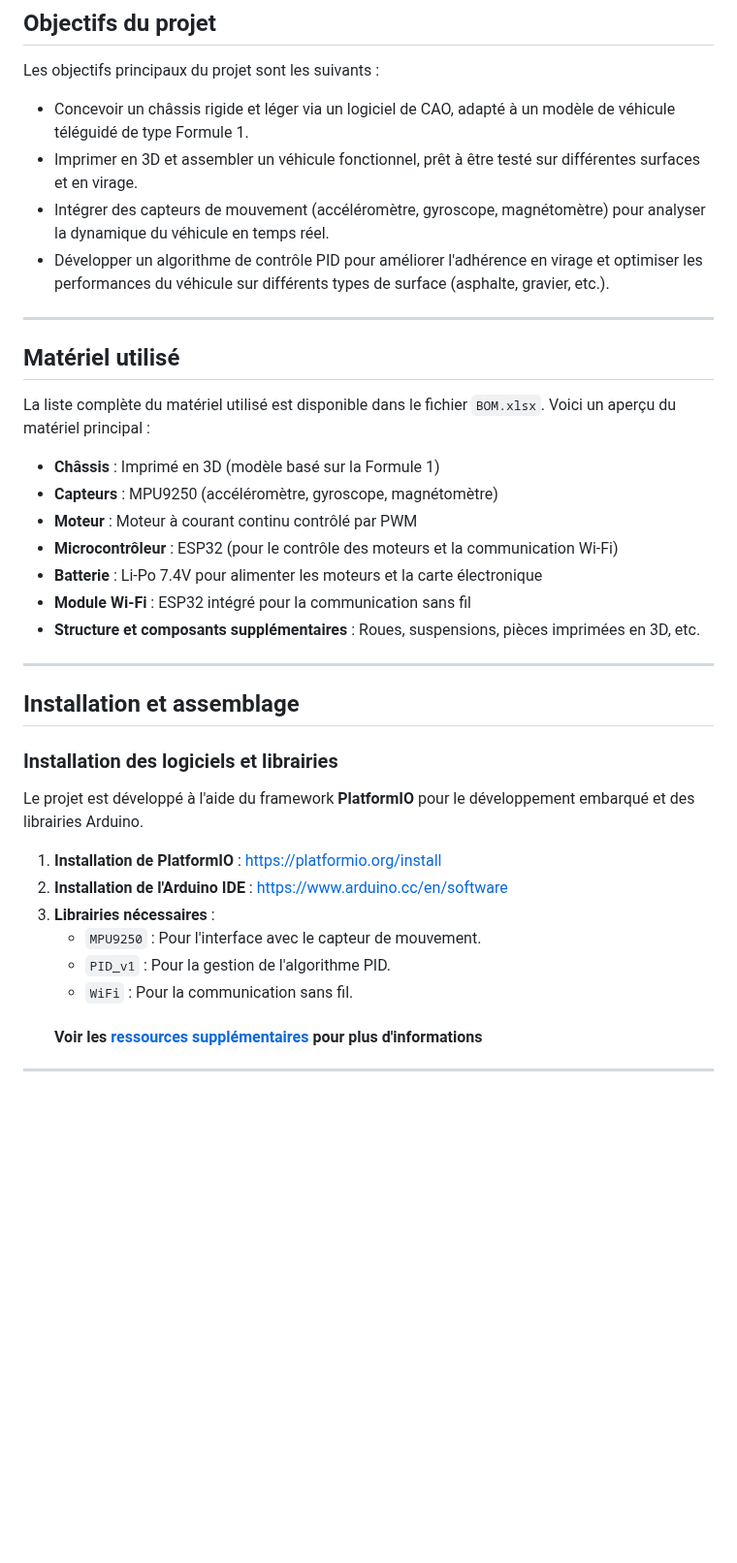
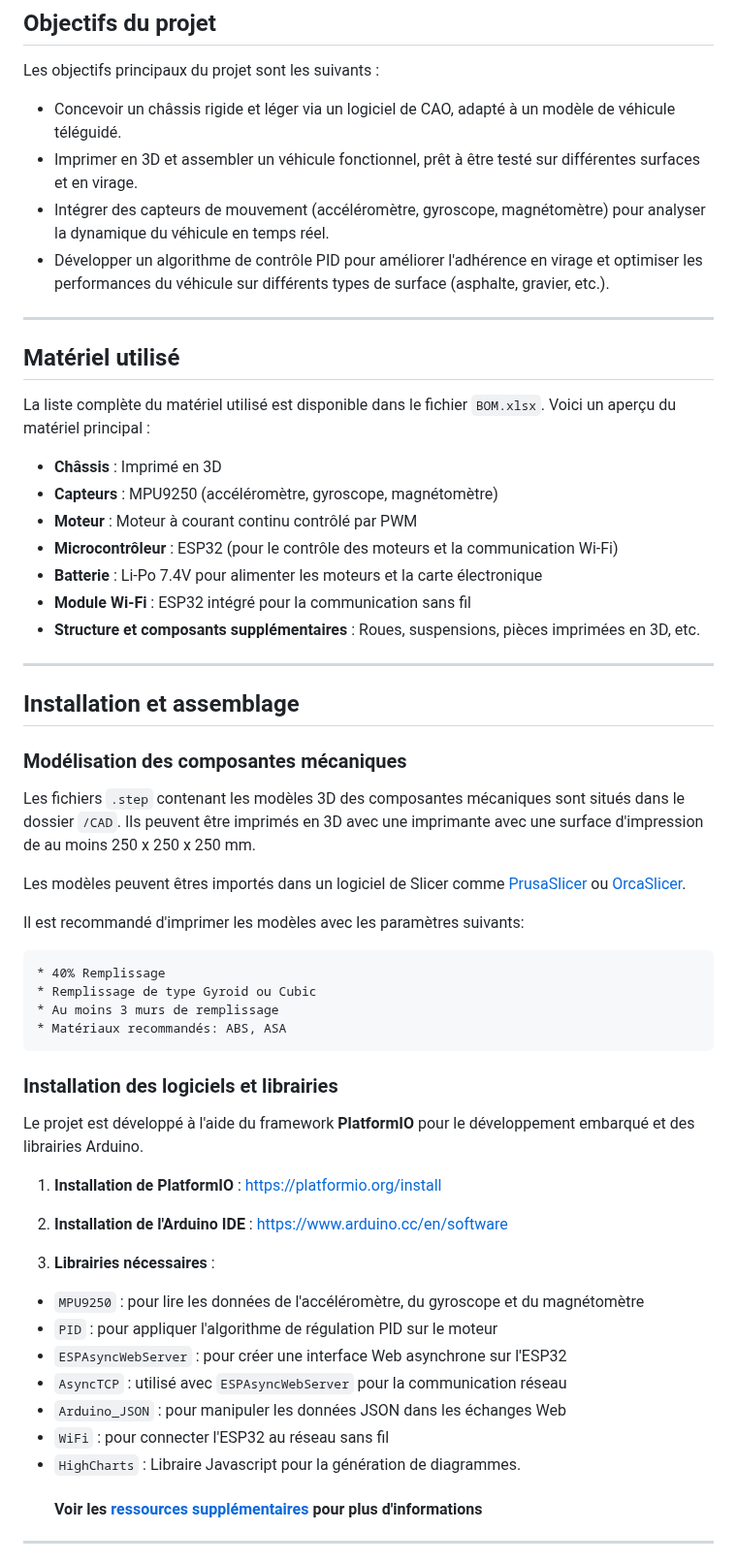
Before and after one commit to zon-n/prog4-master, a Markdown page: README.md, the part around one of its changes. Shown at 97% size. Rendered like a GitHub page; blank space fills up the shorter version.

````diff
--- a/README.md
+++ b/README.md
@@ -27,7 +27,7 @@ Ce projet vise à concevoir une voiture téléguidée optimisée à l'aide d'un
 
 Les objectifs principaux du projet sont les suivants :
 
-- Concevoir un châssis rigide et léger via un logiciel de CAO, adapté à un modèle de véhicule téléguidé de type Formule 1.
+- Concevoir un châssis rigide et léger via un logiciel de CAO, adapté à un modèle de véhicule téléguidé.
 - Imprimer en 3D et assembler un véhicule fonctionnel, prêt à être testé sur différentes surfaces et en virage.
 - Intégrer des capteurs de mouvement (accéléromètre, gyroscope, magnétomètre) pour analyser la dynamique du véhicule en temps réel.
 - Développer un algorithme de contrôle PID pour améliorer l'adhérence en virage et optimiser les performances du véhicule sur différents types de surface (asphalte, gravier, etc.).
@@ -38,7 +38,7 @@ Les objectifs principaux du projet sont les suivants :
 
 La liste complète du matériel utilisé est disponible dans le fichier `BOM.xlsx`. Voici un aperçu du matériel principal :
 
-- **Châssis** : Imprimé en 3D (modèle basé sur la Formule 1)
+- **Châssis** : Imprimé en 3D
 - **Capteurs** : MPU9250 (accéléromètre, gyroscope, magnétomètre)
 - **Moteur** : Moteur à courant continu contrôlé par PWM
 - **Microcontrôleur** : ESP32 (pour le contrôle des moteurs et la communication Wi-Fi)
@@ -50,16 +50,38 @@ La liste complète du matériel utilisé est disponible dans le fichier `BOM.xls
 
 ## Installation et assemblage
 
+### Modélisation des composantes mécaniques
+
+Les fichiers `.step` contenant les modèles 3D des composantes mécaniques sont situés dans le dossier `/CAD`. Ils peuvent être imprimés en 3D avec une imprimante avec une surface d'impression de au moins 250 x 250 x 250 mm.
+
+Les modèles peuvent êtres importés dans un logiciel de Slicer comme [PrusaSlicer](https://www.prusa3d.com/page/prusaslicer_424/) ou [OrcaSlicer](https://github.com/SoftFever/OrcaSlicer).
+
+Il est recommandé d'imprimer les modèles avec les paramètres suivants:
+
+```* Tête 0.4mm ou 0.6mm
+* 40% Remplissage
+* Remplissage de type Gyroid ou Cubic
+* Au moins 3 murs de remplissage
+* Matériaux recommandés: ABS, ASA
+```
+
 ### Installation des logiciels et librairies
 
 Le projet est développé à l'aide du framework **PlatformIO** pour le développement embarqué et des librairies Arduino.
 
 1. **Installation de PlatformIO** : [https://platformio.org/install](https://platformio.org/install)
+
 2. **Installation de l'Arduino IDE** : [https://www.arduino.cc/en/software](https://www.arduino.cc/en/software)
+
 3. **Librairies nécessaires** :
-   - `MPU9250` : Pour l'interface avec le capteur de mouvement.
-   - `PID_v1` : Pour la gestion de l'algorithme PID.
-   - `WiFi` : Pour la communication sans fil.
+
+* `MPU9250` : pour lire les données de l'accéléromètre, du gyroscope et du magnétomètre
+* `PID` : pour appliquer l'algorithme de régulation PID sur le moteur
+* `ESPAsyncWebServer` : pour créer une interface Web asynchrone sur l'ESP32
+* `AsyncTCP` : utilisé avec `ESPAsyncWebServer` pour la communication réseau
+* `Arduino_JSON` : pour manipuler les données JSON dans les échanges Web
+* `WiFi` : pour connecter l'ESP32 au réseau sans fil
+* `HighCharts` : Libraire Javascript pour la génération de diagrammes.
    #### Voir les [ressources supplémentaires](#ressources-supplémentaires) pour plus d'informations
 
 ---
````
Also changed, not shown: other parts of README.md (+4 -2 lines).
